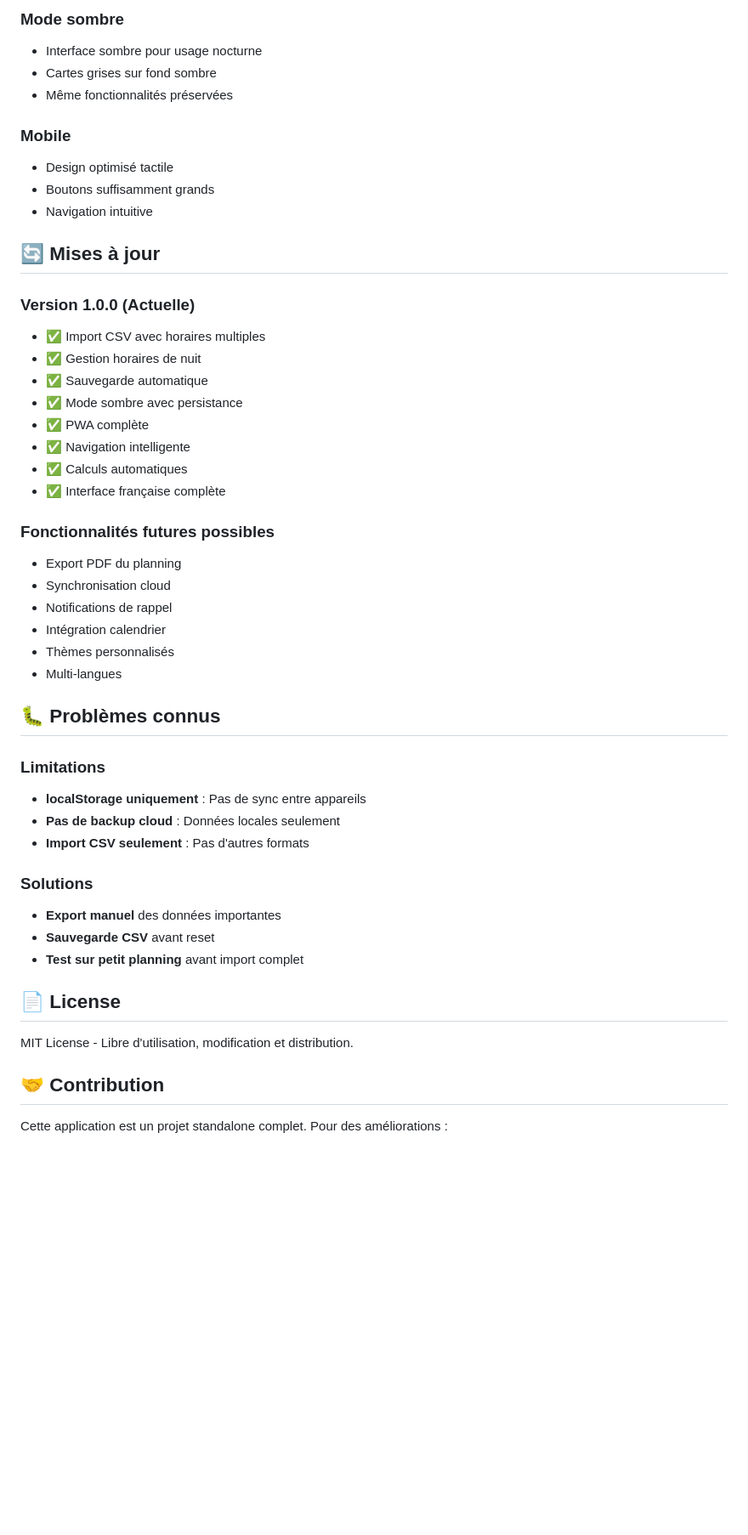
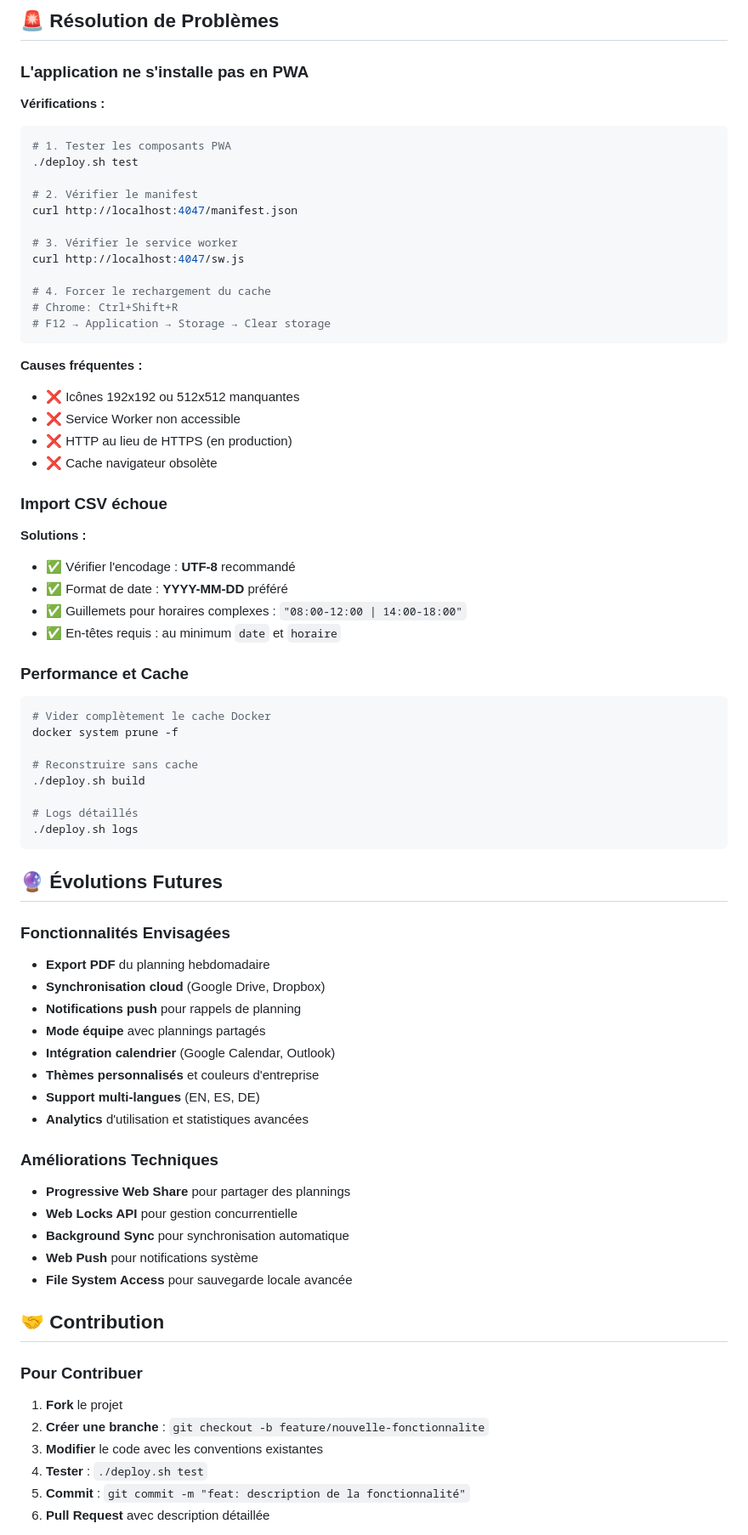
Before and after one commit to Jynra/pwa_planning, a Markdown page: README.md, the part around one of its changes. Shown at 85% size. Drawn GitHub-style; blank space fills up the shorter version.

````diff
--- a/README.md
+++ b/README.md
@@ -190,51 +243,77 @@ L'application reconnaît automatiquement ces variations :
 
-### Mode sombre
-- Interface sombre pour usage nocturne
-- Cartes grises sur fond sombre
-- Même fonctionnalités préservées
+## 🚨 Résolution de Problèmes
 
-### Mobile
-- Design optimisé tactile
-- Boutons suffisamment grands
-- Navigation intuitive
+### L'application ne s'installe pas en PWA
 
-## 🔄 Mises à jour
+**Vérifications :**
+```bash
+# 1. Tester les composants PWA
+./deploy.sh test
 
-### Version 1.0.0 (Actuelle)
-- ✅ Import CSV avec horaires multiples
-- ✅ Gestion horaires de nuit
-- ✅ Sauvegarde automatique
-- ✅ Mode sombre avec persistance
-- ✅ PWA complète
-- ✅ Navigation intelligente
-- ✅ Calculs automatiques
-- ✅ Interface française complète
+# 2. Vérifier le manifest
+curl http://localhost:4047/manifest.json
 
-### Fonctionnalités futures possibles
-- Export PDF du planning
-- Synchronisation cloud
-- Notifications de rappel
-- Intégration calendrier
-- Thèmes personnalisés
-- Multi-langues
+# 3. Vérifier le service worker
+curl http://localhost:4047/sw.js
 
-## 🐛 Problèmes connus
+# 4. Forcer le rechargement du cache
+# Chrome: Ctrl+Shift+R
+# F12 → Application → Storage → Clear storage
+```
 
-### Limitations
-- **localStorage uniquement** : Pas de sync entre appareils
-- **Pas de backup cloud** : Données locales seulement
-- **Import CSV seulement** : Pas d'autres formats
+**Causes fréquentes :**
+- ❌ Icônes 192x192 ou 512x512 manquantes
+- ❌ Service Worker non accessible
+- ❌ HTTP au lieu de HTTPS (en production)
+- ❌ Cache navigateur obsolète
 
-### Solutions
-- **Export manuel** des données importantes
-- **Sauvegarde CSV** avant reset
-- **Test sur petit planning** avant import complet
+### Import CSV échoue
 
-## 📄 License
+**Solutions :**
+- ✅ Vérifier l'encodage : **UTF-8** recommandé
+- ✅ Format de date : **YYYY-MM-DD** préféré
+- ✅ Guillemets pour horaires complexes : `"08:00-12:00 | 14:00-18:00"`
+- ✅ En-têtes requis : au minimum `date` et `horaire`
 
-MIT License - Libre d'utilisation, modification et distribution.
+### Performance et Cache
+
+```bash
+# Vider complètement le cache Docker
+docker system prune -f
+
+# Reconstruire sans cache
+./deploy.sh build
+
+# Logs détaillés
+./deploy.sh logs
+```
+
+## 🔮 Évolutions Futures
+
+### Fonctionnalités Envisagées
+- **Export PDF** du planning hebdomadaire
+- **Synchronisation cloud** (Google Drive, Dropbox)
+- **Notifications push** pour rappels de planning
+- **Mode équipe** avec plannings partagés
+- **Intégration calendrier** (Google Calendar, Outlook)
+- **Thèmes personnalisés** et couleurs d'entreprise
+- **Support multi-langues** (EN, ES, DE)
+- **Analytics** d'utilisation et statistiques avancées
+
+### Améliorations Techniques
+- **Progressive Web Share** pour partager des plannings
+- **Web Locks API** pour gestion concurrentielle
+- **Background Sync** pour synchronisation automatique
+- **Web Push** pour notifications système
+- **File System Access** pour sauvegarde locale avancée
 
 ## 🤝 Contribution
 
-Cette application est un projet standalone complet. Pour des améliorations :
+### Pour Contribuer
+1. **Fork** le projet
+2. **Créer une branche** : `git checkout -b feature/nouvelle-fonctionnalite`
+3. **Modifier** le code avec les conventions existantes
+4. **Tester** : `./deploy.sh test`
+5. **Commit** : `git commit -m "feat: description de la fonctionnalité"`
+6. **Pull Request** avec description détaillée
 
````
Also changed, not shown: other parts of README.md (+225 -151 lines).
